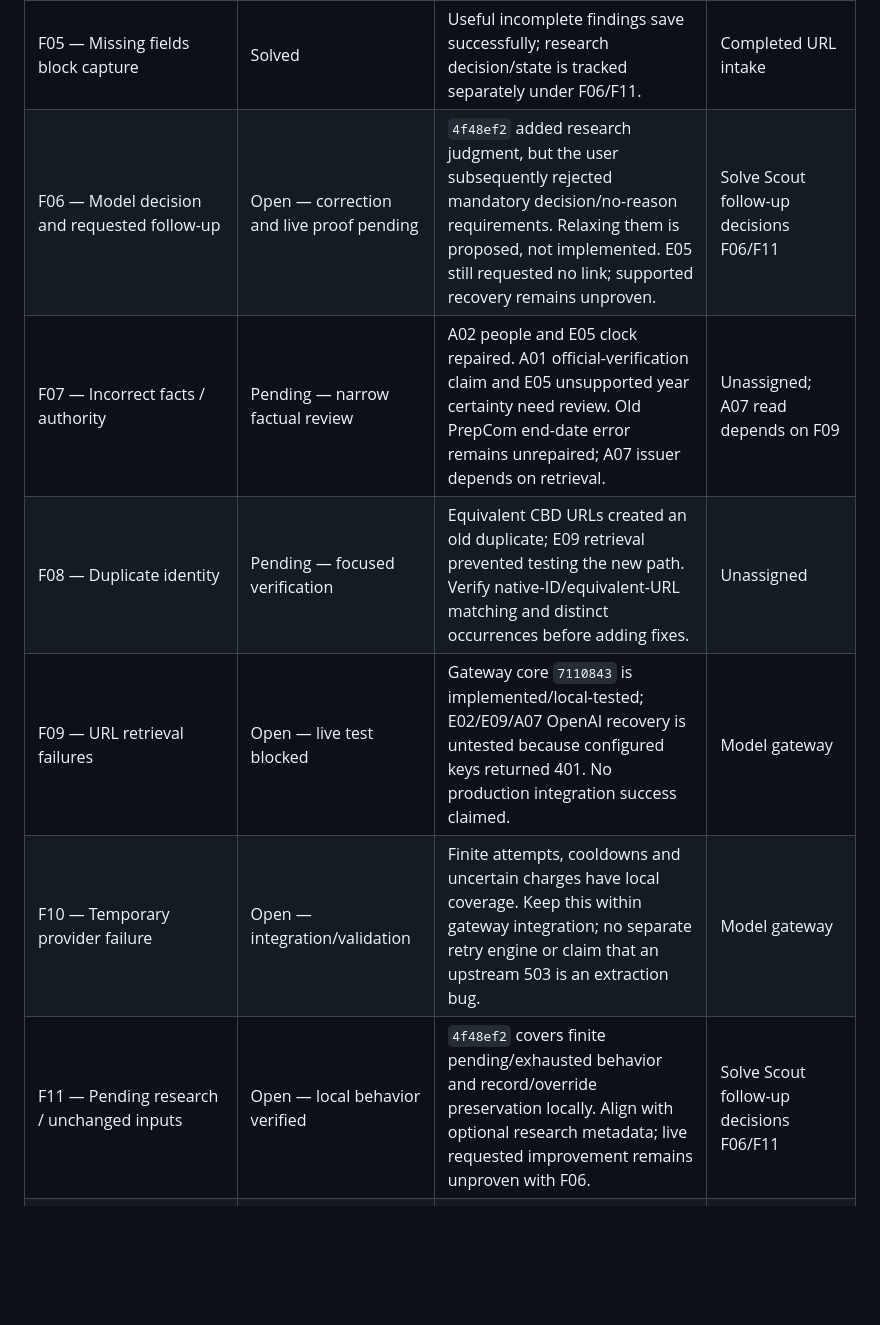
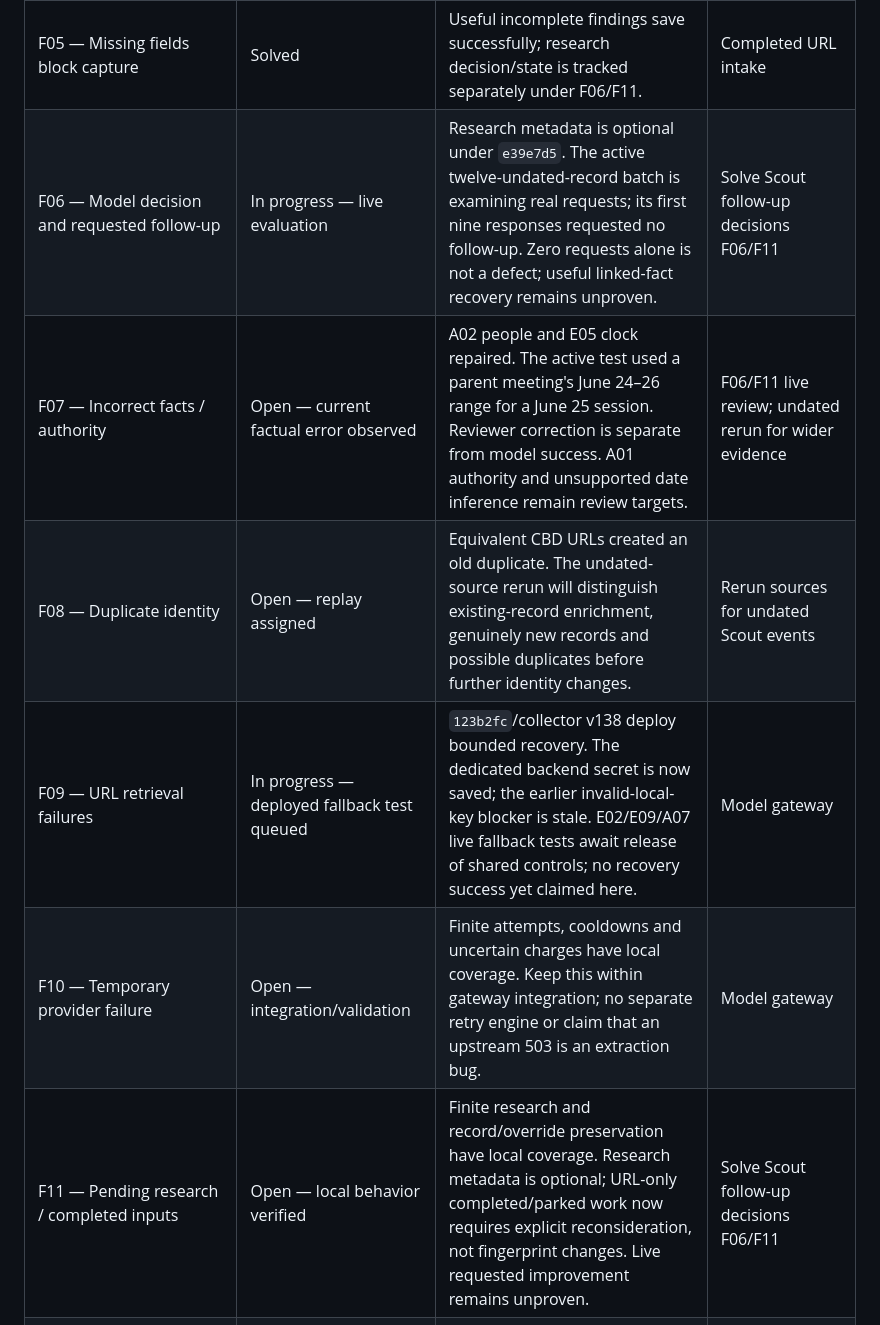
Before and after one commit to oceanagentics/scout, a Markdown page: refactor-consumption.md, the part around one of its changes. Drawn GitHub-style; blank space fills up the shorter version.

Commit message:
docs: assign undated-event source replay and refresh status

```diff
--- a/refactor-consumption.md
+++ b/refactor-consumption.md
@@ -17,12 +17,12 @@ This snapshot supersedes older next-action/status descriptions below; historical
 | F03 — Overlong prose | Solved | Prose clips locally; structured values remain valid or unknown. Local regression coverage. | Completed URL intake |
 | F04 — Malformed/interrupted output | Solved — closed by user | New response contract saved E04/A03; the latest twelve-source run reported no malformed-output/final-validation failures. Local checks protect saved partials. Ordinary provider failures remain F10/F12. | Completed response redesign |
 | F05 — Missing fields block capture | Solved | Useful incomplete findings save successfully; research decision/state is tracked separately under F06/F11. | Completed URL intake |
-| F06 — Model decision and requested follow-up | Open — correction and live proof pending | `4f48ef2` added research judgment, but the user subsequently rejected mandatory decision/no-reason requirements. Relaxing them is proposed, not implemented. E05 still requested no link; supported recovery remains unproven. | Solve Scout follow-up decisions F06/F11 |
-| F07 — Incorrect facts / authority | Pending — narrow factual review | A02 people and E05 clock repaired. A01 official-verification claim and E05 unsupported year certainty need review. Old PrepCom end-date error remains unrepaired; A07 issuer depends on retrieval. | Unassigned; A07 read depends on F09 |
-| F08 — Duplicate identity | Pending — focused verification | Equivalent CBD URLs created an old duplicate; E09 retrieval prevented testing the new path. Verify native-ID/equivalent-URL matching and distinct occurrences before adding fixes. | Unassigned |
-| F09 — URL retrieval failures | Open — live test blocked | Gateway core `7110843` is implemented/local-tested; E02/E09/A07 OpenAI recovery is untested because configured keys returned 401. No production integration success claimed. | Model gateway |
+| F06 — Model decision and requested follow-up | In progress — live evaluation | Research metadata is optional under `e39e7d5`. The active twelve-undated-record batch is examining real requests; its first nine responses requested no follow-up. Zero requests alone is not a defect; useful linked-fact recovery remains unproven. | Solve Scout follow-up decisions F06/F11 |
+| F07 — Incorrect facts / authority | Open — current factual error observed | A02 people and E05 clock repaired. The active test used a parent meeting's June 24–26 range for a June 25 session. Reviewer correction is separate from model success. A01 authority and unsupported date inference remain review targets. | F06/F11 live review; undated rerun for wider evidence |
+| F08 — Duplicate identity | Open — replay assigned | Equivalent CBD URLs created an old duplicate. The undated-source rerun will distinguish existing-record enrichment, genuinely new records and possible duplicates before further identity changes. | Rerun sources for undated Scout events |
+| F09 — URL retrieval failures | In progress — deployed fallback test queued | `123b2fc`/collector v138 deploy bounded recovery. The dedicated backend secret is now saved; the earlier invalid-local-key blocker is stale. E02/E09/A07 live fallback tests await release of shared controls; no recovery success yet claimed here. | Model gateway |
 | F10 — Temporary provider failure | Open — integration/validation | Finite attempts, cooldowns and uncertain charges have local coverage. Keep this within gateway integration; no separate retry engine or claim that an upstream 503 is an extraction bug. | Model gateway |
-| F11 — Pending research / unchanged inputs | Open — local behavior verified | `4f48ef2` covers finite pending/exhausted behavior and record/override preservation locally. Align with optional research metadata; live requested improvement remains unproven with F06. | Solve Scout follow-up decisions F06/F11 |
+| F11 — Pending research / completed inputs | Open — local behavior verified | Finite research and record/override preservation have local coverage. Research metadata is optional; URL-only completed/parked work now requires explicit reconsideration, not fingerprint changes. Live requested improvement remains unproven. | Solve Scout follow-up decisions F06/F11 |
 | F12 — Failure diagnostics | Open — provider portion implemented | Gemini diagnostics and gateway error boundaries exist with local tests. Review any remaining silent field rejection narrowly; no new tracing system. Gateway live proof remains blocked. | Model gateway for provider portion; remainder unassigned |
 | F13 — Announcement containing an event | Pending — selection/test decision | IUCN A03's event may be the useful result. Agree a general selection rule and revised expectation separately from the frozen baseline; identity concerns belong with F08. | Unassigned |
 | F14 — Ambiguous URL failure diagnosis | Solved (diagnosis only) | Present provider metadata explicitly reports retrieval ERROR; missing metadata and model unreadability are distinguishable. Underlying cause/recovery remain F09. | Completed diagnostic comparison |
```
Also changed, not shown: other parts of refactor-consumption.md (+9 -1 lines).
